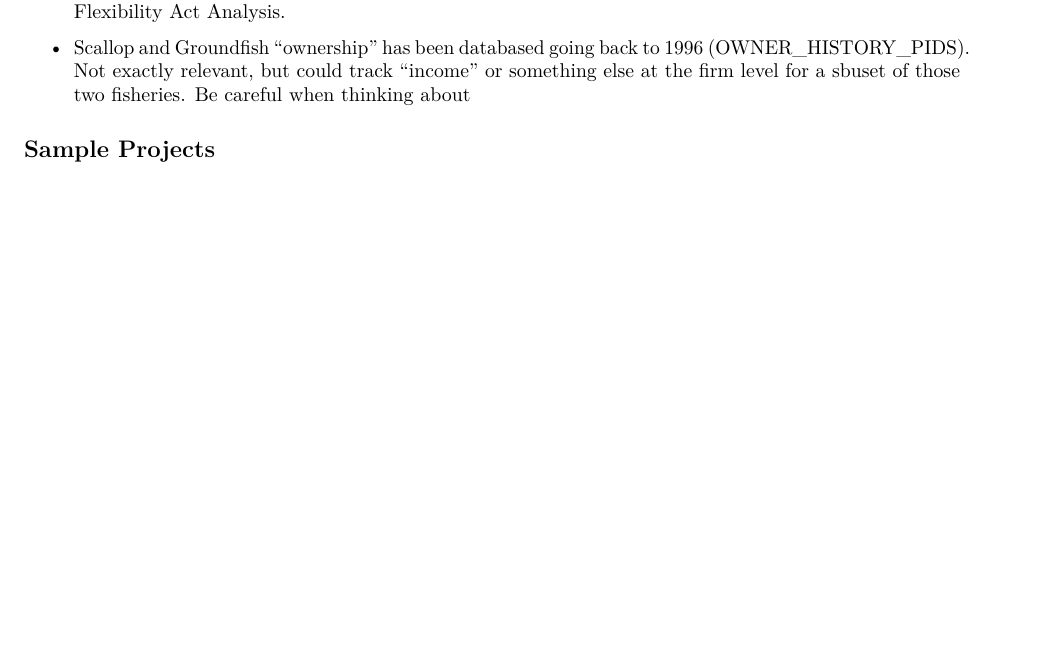
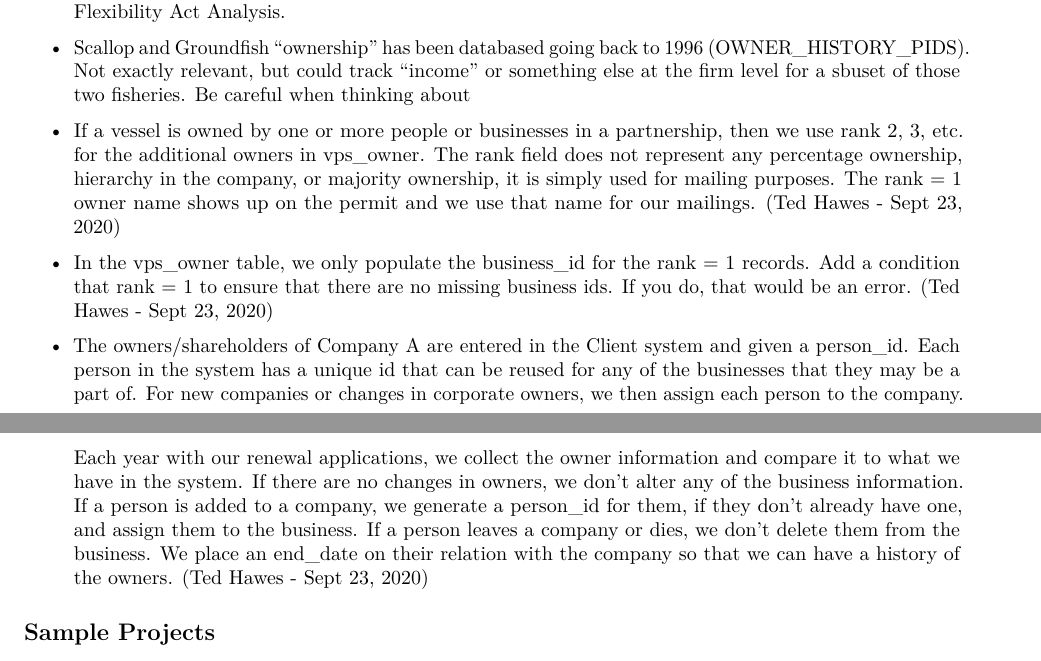
Before and after one commit to NEFSC/READ-SSB-Lee-metadata, an R Markdown document (permit.Rmd): part of page 1 of 2 before the commit and two parts of pages 1 and 2 of 2 after it, the two joined at a grey line, cut so that both start at the same text, the shorter picture padded with empty space. Rendered offline with R 4.5, knitr and Pandoc, then LaTeX, with nearby package versions.

Commit message:
Update permit.Rmd

```diff
--- a/permit.Rmd
+++ b/permit.Rmd
@@ -42,6 +42,13 @@ select * from vps_vessel where (date_issued<>date_canceled or date_canceled is n
 *  BUS_OWN and VPS_OWNER are used to aggregate multi-vessel firms together for Regulatory Flexibility Act Analysis.
 
 * Scallop and Groundfish "ownership" has been databased going back to 1996 (OWNER_HISTORY_PIDS). Not exactly relevant, but could track "income" or something else at the firm level for a sbuset of those two fisheries. Be careful when thinking about
+
+*  If a vessel is owned by one or more people or businesses in a partnership, then we use rank 2, 3, etc. for the additional owners in vps_owner.  The rank field does not represent any percentage ownership, hierarchy in the company, or majority ownership, it is simply used for mailing purposes.  The rank = 1 owner name shows up on the permit and we use that name for our mailings. (Ted Hawes - Sept 23, 2020)
+
+* In the vps_owner table, we only populate the business_id for the rank = 1 records. Add a condition that rank = 1 to ensure that there are no missing business ids.   If you do, that would be an error. (Ted Hawes - Sept 23, 2020)
+
+* The owners/shareholders of Company A  are entered in the Client system and given a person_id.  Each person in the system has a unique id that can be reused for any of the businesses that they may be a part of.  For new companies or changes in corporate owners, we then assign each person to the company.  Each year with our renewal applications, we collect the owner information and compare it to what we have in the system.  If there are no changes in owners, we don't alter any of the business information.  If a person is added to a company, we generate a person_id for them, if they don't already have one, and assign them to the business.  If a person leaves a company or dies, we don't delete them from the business.  We place an end_date on their relation with the company so that we can have a history of the owners.    (Ted Hawes - Sept 23, 2020)
+
 
 ## Sample Projects
 
```
